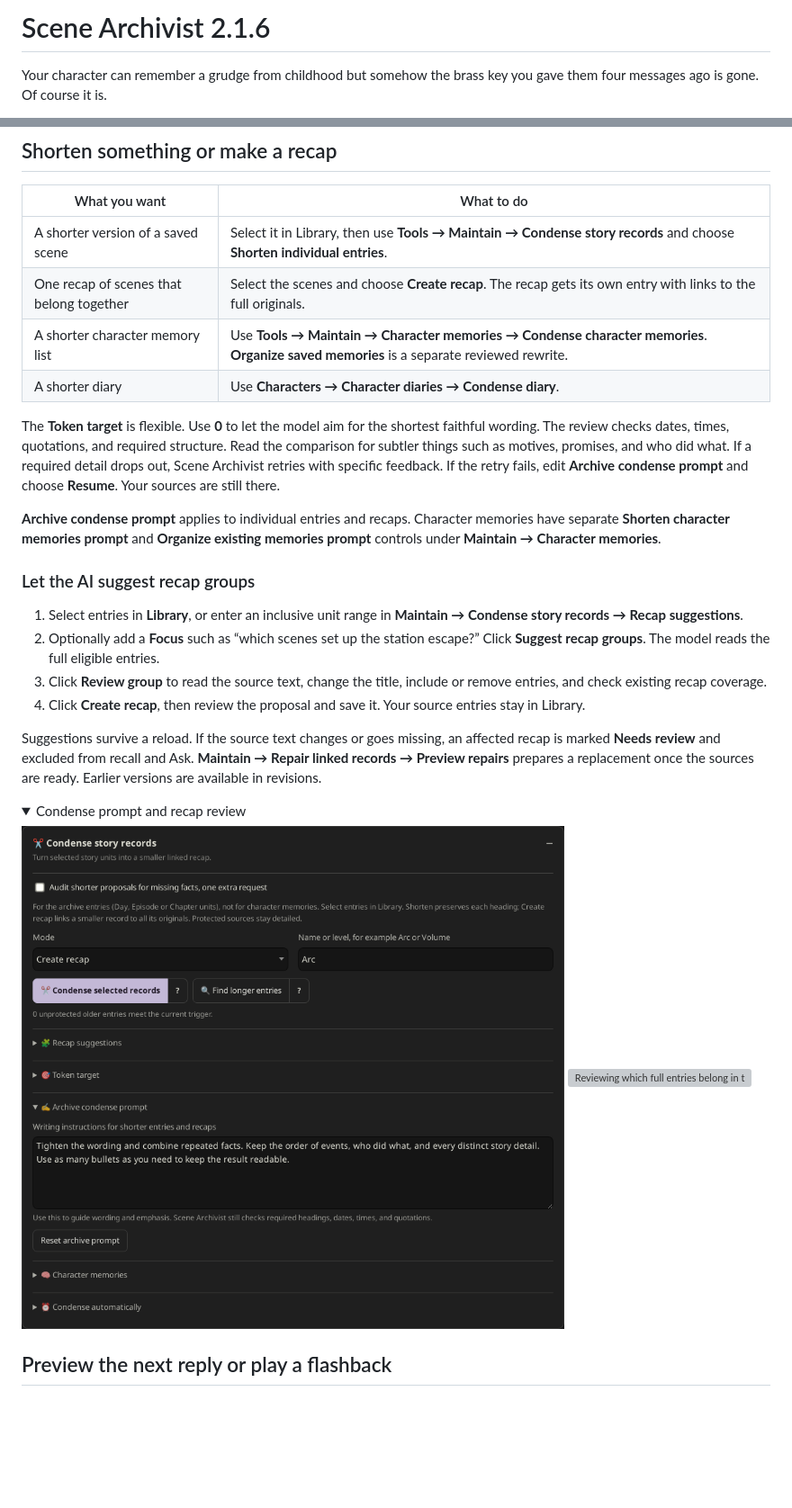
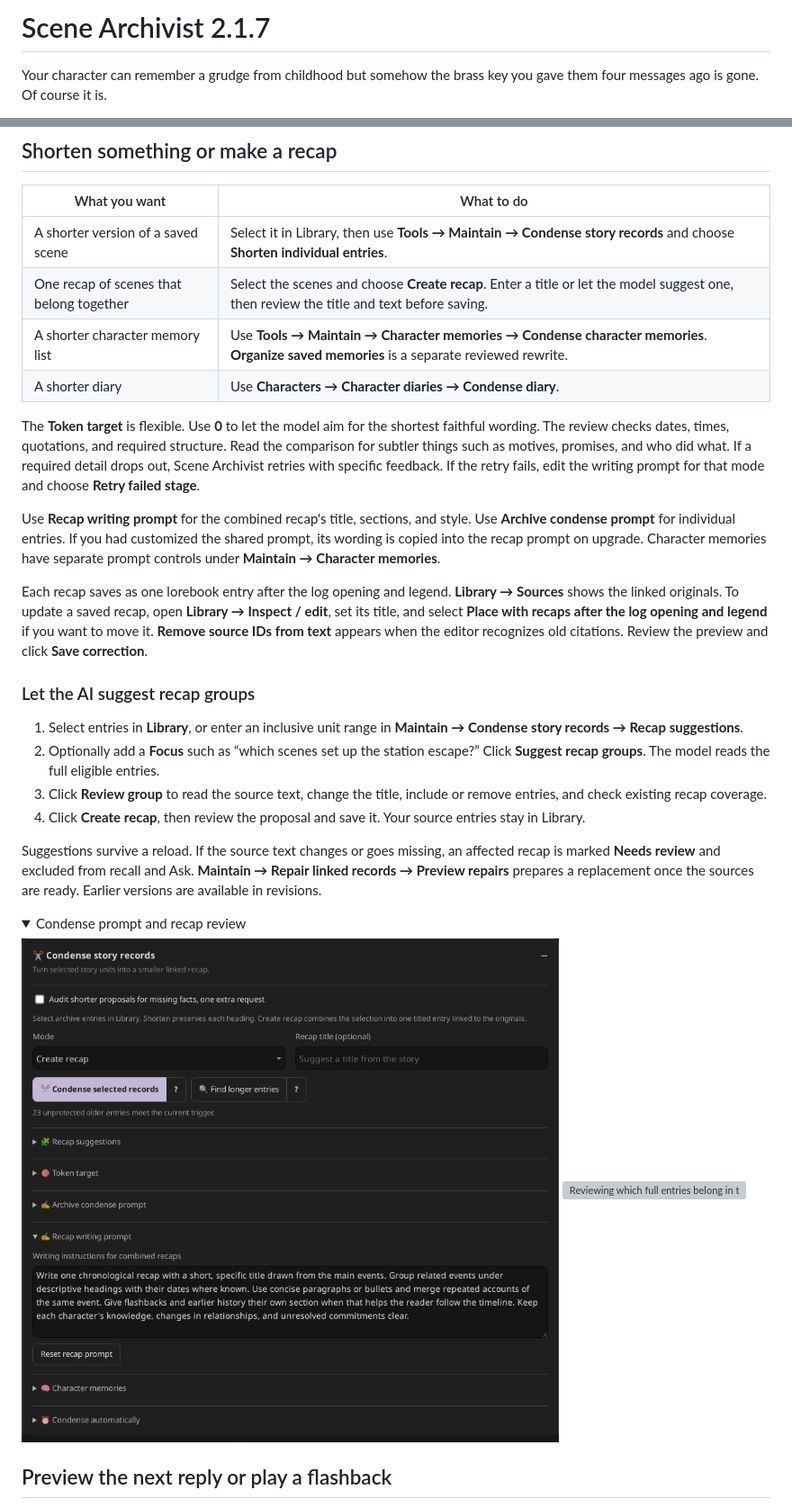
Before and after one commit to AmiBastian/SillyTavern-SceneArchivist, a Markdown page: README.md, 2 parts joined by grey strips. Shown at 90% size. Drawn GitHub-style; pictures changed too: docs/media/14-condense-controls.png; folded sections open; blank space fills up the shorter version; grey boxes are pictures that could not be loaded.

Commit message:
Release Scene Archivist 2.1.7

```diff
--- a/README.md
+++ b/README.md
@@ -1,4 +1,4 @@
-# Scene Archivist 2.1.6
+# Scene Archivist 2.1.7
 
 Your character can remember a grudge from childhood but somehow the brass key you gave them four messages ago is gone. Of course it is.
 
@@ -201,13 +201,15 @@ Reviewed archive and condensation runs can offer suggestions. Approve the ones y
 | What you want | What to do |
 | --- | --- |
 | A shorter version of a saved scene | Select it in Library, then use **Tools → Maintain → Condense story records** and choose **Shorten individual entries**. |
-| One recap of scenes that belong together | Select the scenes and choose **Create recap**. The recap gets its own entry with links to the full originals. |
+| One recap of scenes that belong together | Select the scenes and choose **Create recap**. Enter a title or let the model suggest one, then review the title and text before saving. |
 | A shorter character memory list | Use **Tools → Maintain → Character memories → Condense character memories**. **Organize saved memories** is a separate reviewed rewrite. |
 | A shorter diary | Use **Characters → Character diaries → Condense diary**. |
 
-The **Token target** is flexible. Use **0** to let the model aim for the shortest faithful wording. The review checks dates, times, quotations, and required structure. Read the comparison for subtler things such as motives, promises, and who did what. If a required detail drops out, Scene Archivist retries with specific feedback. If the retry fails, edit **Archive condense prompt** and choose **Resume**. Your sources are still there.
+The **Token target** is flexible. Use **0** to let the model aim for the shortest faithful wording. The review checks dates, times, quotations, and required structure. Read the comparison for subtler things such as motives, promises, and who did what. If a required detail drops out, Scene Archivist retries with specific feedback. If the retry fails, edit the writing prompt for that mode and choose **Retry failed stage**.
 
-**Archive condense prompt** applies to individual entries and recaps. Character memories have separate **Shorten character memories prompt** and **Organize existing memories prompt** controls under **Maintain → Character memories**.
+Use **Recap writing prompt** for the combined recap's title, sections, and style. Use **Archive condense prompt** for individual entries. If you had customized the shared prompt, its wording is copied into the recap prompt on upgrade. Character memories have separate prompt controls under **Maintain → Character memories**.
+
+Each recap saves as one lorebook entry after the log opening and legend. **Library → Sources** shows the linked originals. To update a saved recap, open **Library → Inspect / edit**, set its title, and select **Place with recaps after the log opening and legend** if you want to move it. **Remove source IDs from text** appears when the editor recognizes old citations. Review the preview and click **Save correction**.
 
 ### Let the AI suggest recap groups
 
@@ -221,7 +223,7 @@ Suggestions survive a reload. If the source text changes or goes missing, an aff
 <details>
 <summary>Condense prompt and recap review</summary>
 
-![Separate controls for shortening entries and creating recaps](docs/media/14-condense-controls.png?v=2.1.4-guide)
+![Recap title and writing prompt in Condense story records](docs/media/14-condense-controls.png?v=2.1.7-guide)
 ![Reviewing which full entries belong in the suggested recap](docs/media/51-recap-suggestions.png?v=2.1.4-guide)
 
 </details>
```
Also changed, not shown: CHANGELOG.md (+5 -0 lines), 10 other files.
